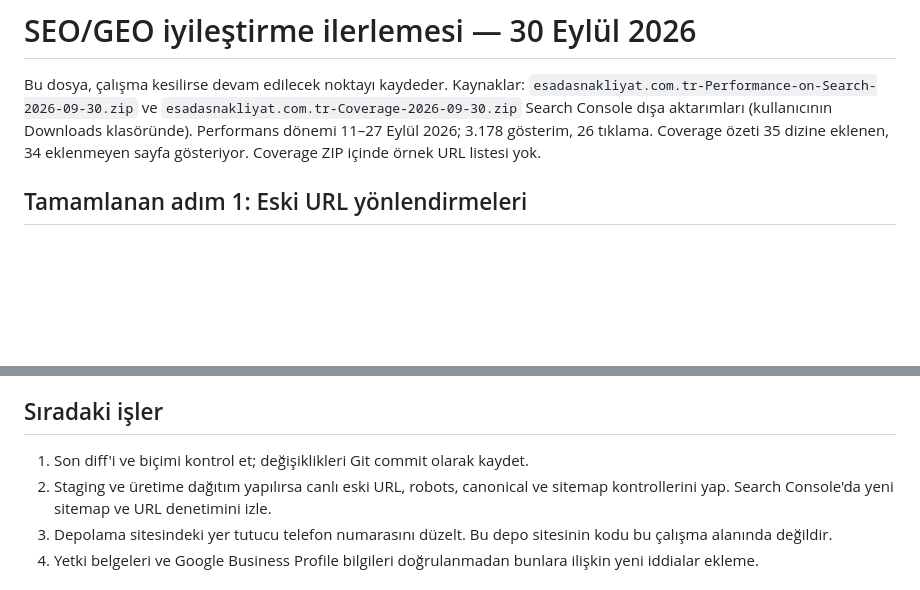
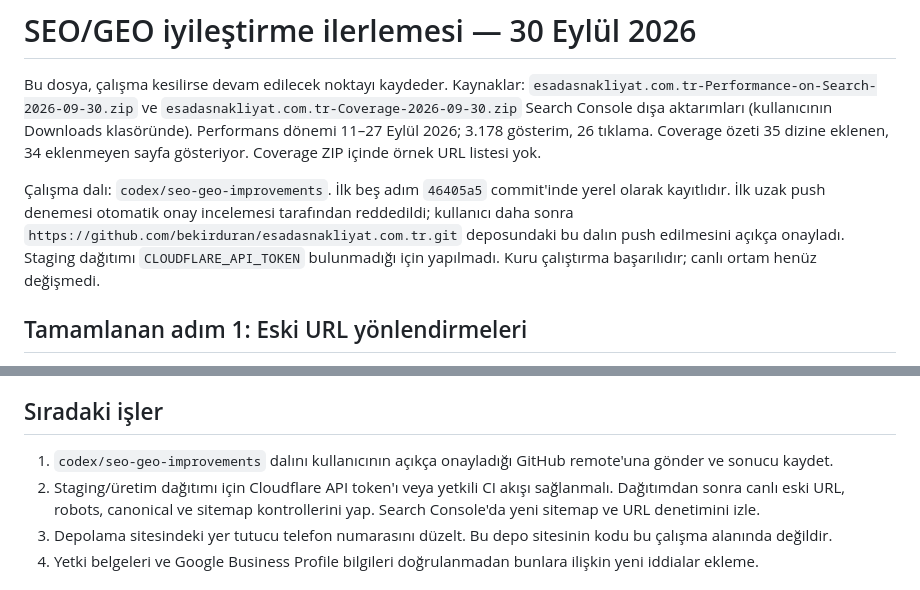
Before and after one commit to bekirduran/esadasnakliyat.com.tr, a Markdown page: docs/seo-progress-2026-09-30.md, 2 parts joined by grey strips. Drawn GitHub-style; blank space fills up the shorter version.

Commit message:
Record SEO rollout checkpoint

```diff
--- a/docs/seo-progress-2026-09-30.md
+++ b/docs/seo-progress-2026-09-30.md
@@ -1,6 +1,8 @@
 # SEO/GEO iyileştirme ilerlemesi — 30 Eylül 2026
 
 Bu dosya, çalışma kesilirse devam edilecek noktayı kaydeder. Kaynaklar: `esadasnakliyat.com.tr-Performance-on-Search-2026-09-30.zip` ve `esadasnakliyat.com.tr-Coverage-2026-09-30.zip` Search Console dışa aktarımları (kullanıcının Downloads klasöründe). Performans dönemi 11–27 Eylül 2026; 3.178 gösterim, 26 tıklama. Coverage özeti 35 dizine eklenen, 34 eklenmeyen sayfa gösteriyor. Coverage ZIP içinde örnek URL listesi yok.
+
+Çalışma dalı: `codex/seo-geo-improvements`. İlk beş adım `46405a5` commit'inde yerel olarak kayıtlıdır. İlk uzak push denemesi otomatik onay incelemesi tarafından reddedildi; kullanıcı daha sonra `https://github.com/bekirduran/esadasnakliyat.com.tr.git` deposundaki bu dalın push edilmesini açıkça onayladı. Staging dağıtımı `CLOUDFLARE_API_TOKEN` bulunmadığı için yapılmadı. Kuru çalıştırma başarılıdır; canlı ortam henüz değişmedi.
 
 ## Tamamlanan adım 1: Eski URL yönlendirmeleri
 
@@ -42,8 +44,8 @@ Bu dosya, çalışma kesilirse devam edilecek noktayı kaydeder. Kaynaklar: `esa
 
 ## Sıradaki işler
 
-1. Son diff'i ve biçimi kontrol et; değişiklikleri Git commit olarak kaydet.
-2. Staging ve üretime dağıtım yapılırsa canlı eski URL, robots, canonical ve sitemap kontrollerini yap. Search Console'da yeni sitemap ve URL denetimini izle.
+1. `codex/seo-geo-improvements` dalını kullanıcının açıkça onayladığı GitHub remote'una gönder ve sonucu kaydet.
+2. Staging/üretim dağıtımı için Cloudflare API token'ı veya yetkili CI akışı sağlanmalı. Dağıtımdan sonra canlı eski URL, robots, canonical ve sitemap kontrollerini yap. Search Console'da yeni sitemap ve URL denetimini izle.
 3. Depolama sitesindeki yer tutucu telefon numarasını düzelt. Bu depo sitesinin kodu bu çalışma alanında değildir.
 4. Yetki belgeleri ve Google Business Profile bilgileri doğrulanmadan bunlara ilişkin yeni iddialar ekleme.
 
```
